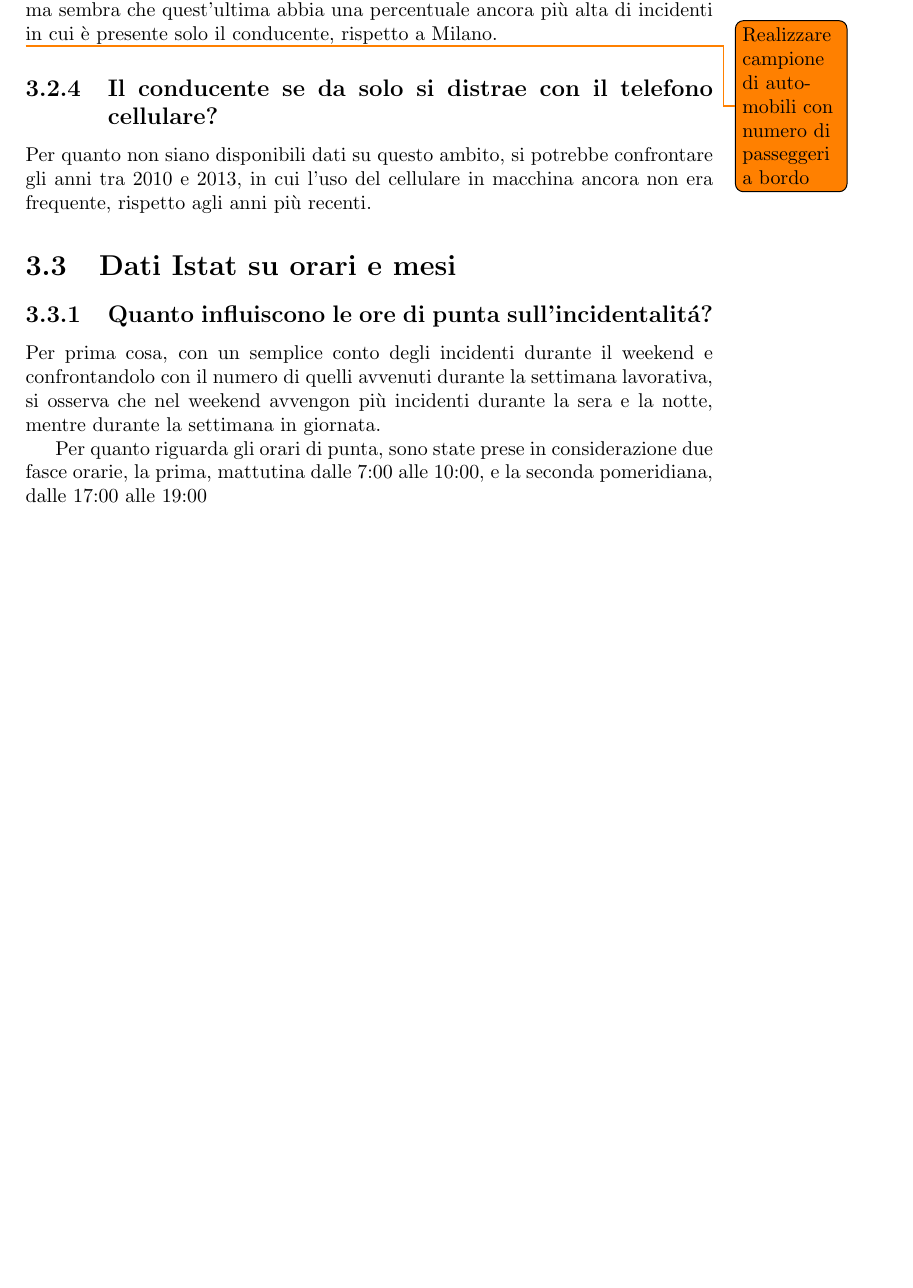
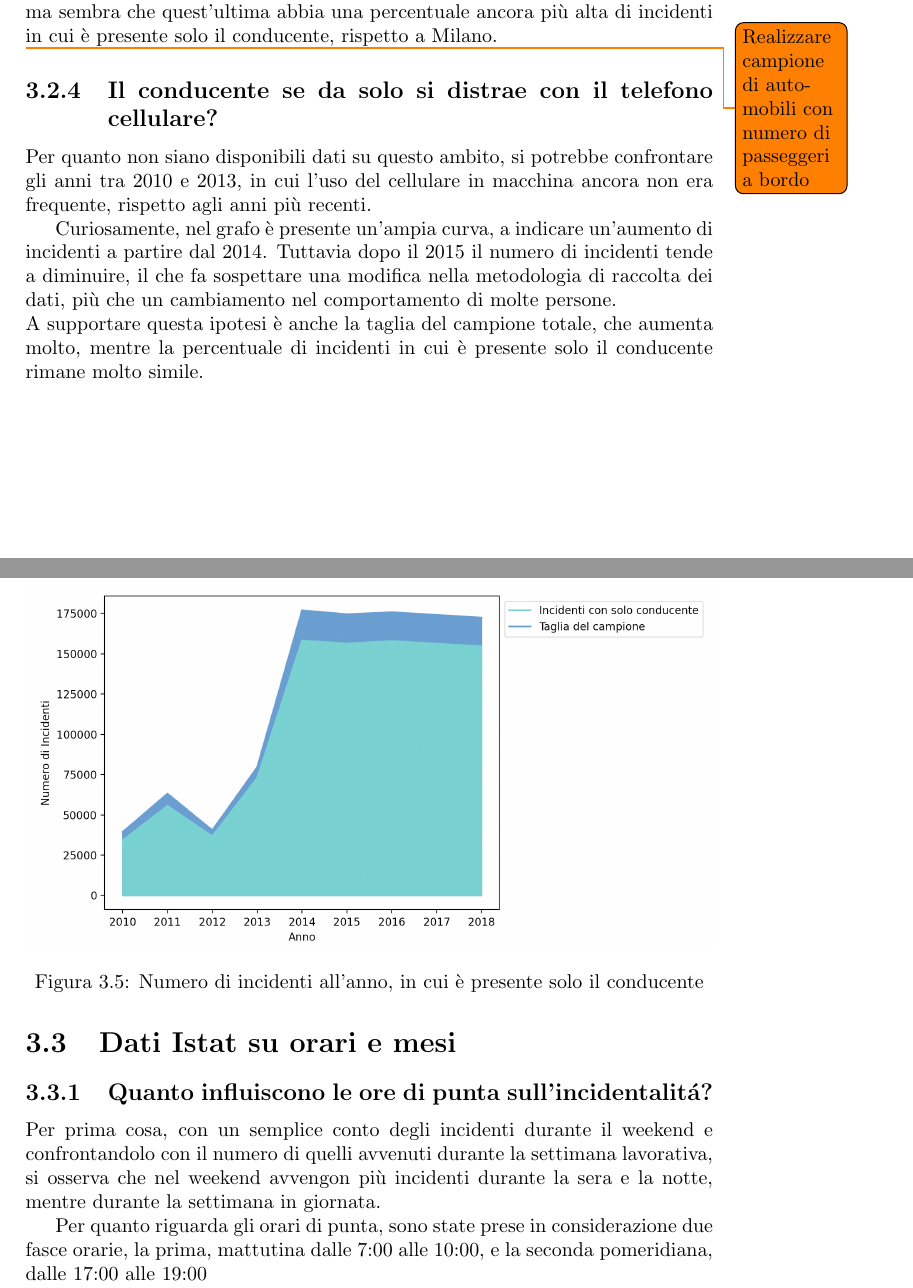
Before and after one commit to lelepado01/Tesi-di-Laurea-Triennale, a LaTeX document (tesi/Tesi.tex): part of page 19 of 40 before the commit and two parts of pages 19 and 20 of 41 after it, the two joined at a grey line, cut so that both start at the same text, the shorter picture padded with empty space. Compiled offline with pdfLaTeX.

Commit message:
aggiunto grafo su incremento incidenti a tesi

```diff
--- a/tesi/Tesi.tex
+++ b/tesi/Tesi.tex
@@ -373,7 +373,18 @@ ancora più alta di incidenti in cui è presente solo il conducente, rispetto a
 Per quanto non siano disponibili dati su questo ambito, si potrebbe confrontare gli anni tra 2010 e 2013,
 in cui l'uso del cellulare in macchina ancora non era frequente, rispetto agli anni più recenti.
 
-%...
+\begin{figure}
+    \includegraphics[width=\linewidth]{../src/incidenti/incidenti_senza_coords/anno/incremento_incidenti.png}
+    \caption{Numero di incidenti all'anno, in cui è presente solo il conducente}
+    \label{fig:incremento_incidenti}
+\end{figure}
+
+Curiosamente, nel grafo è presente un'ampia curva, a indicare un'aumento di incidenti
+a partire dal 2014. Tuttavia dopo il 2015 il numero di incidenti tende a diminuire, il che
+fa sospettare una modifica nella metodologia di raccolta dei dati, più che un cambiamento
+nel comportamento di molte persone.\\
+A supportare questa ipotesi è anche la taglia del campione totale, che aumenta molto, mentre la
+percentuale di incidenti in cui è presente solo il conducente rimane molto simile.
 
 
 %\clearpage
```
